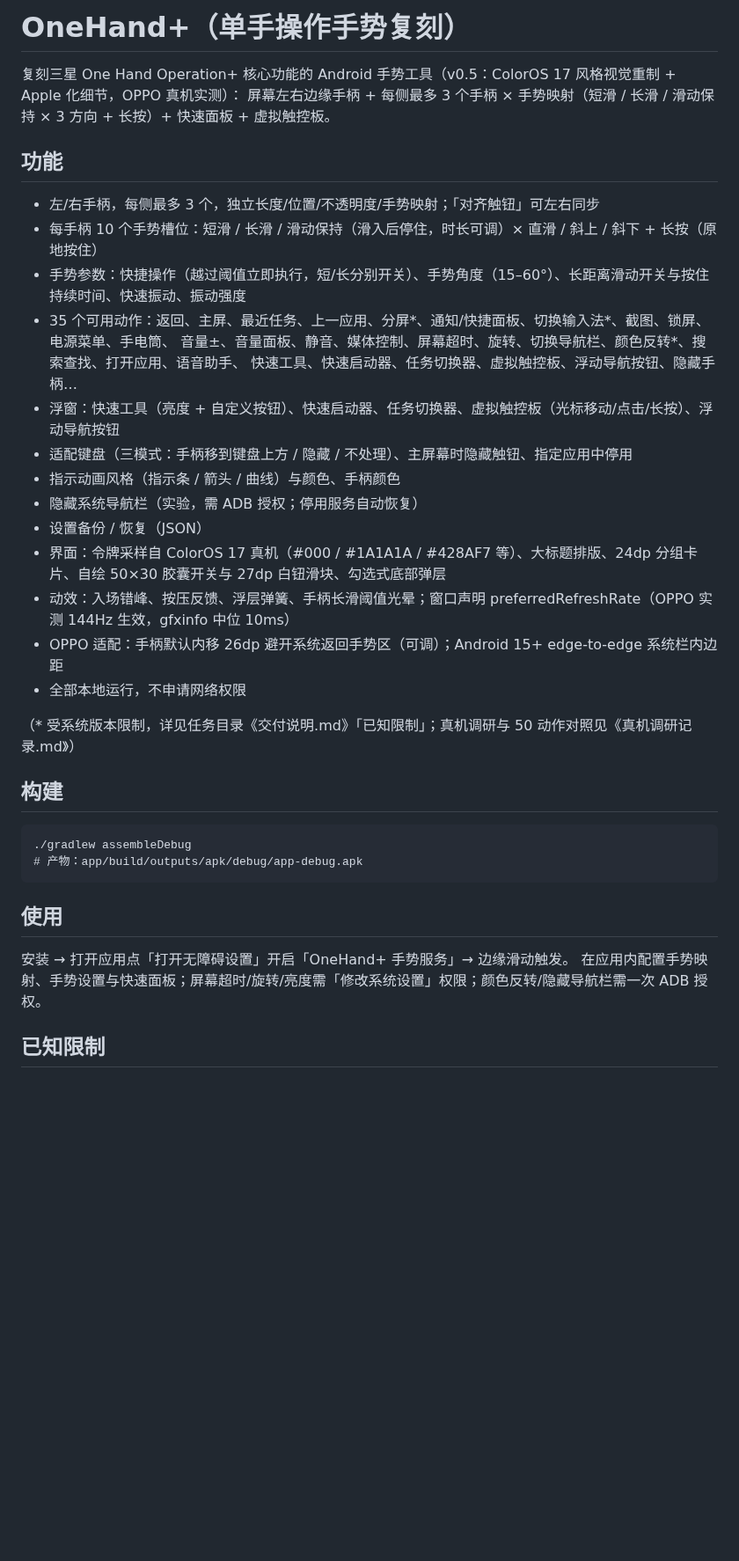
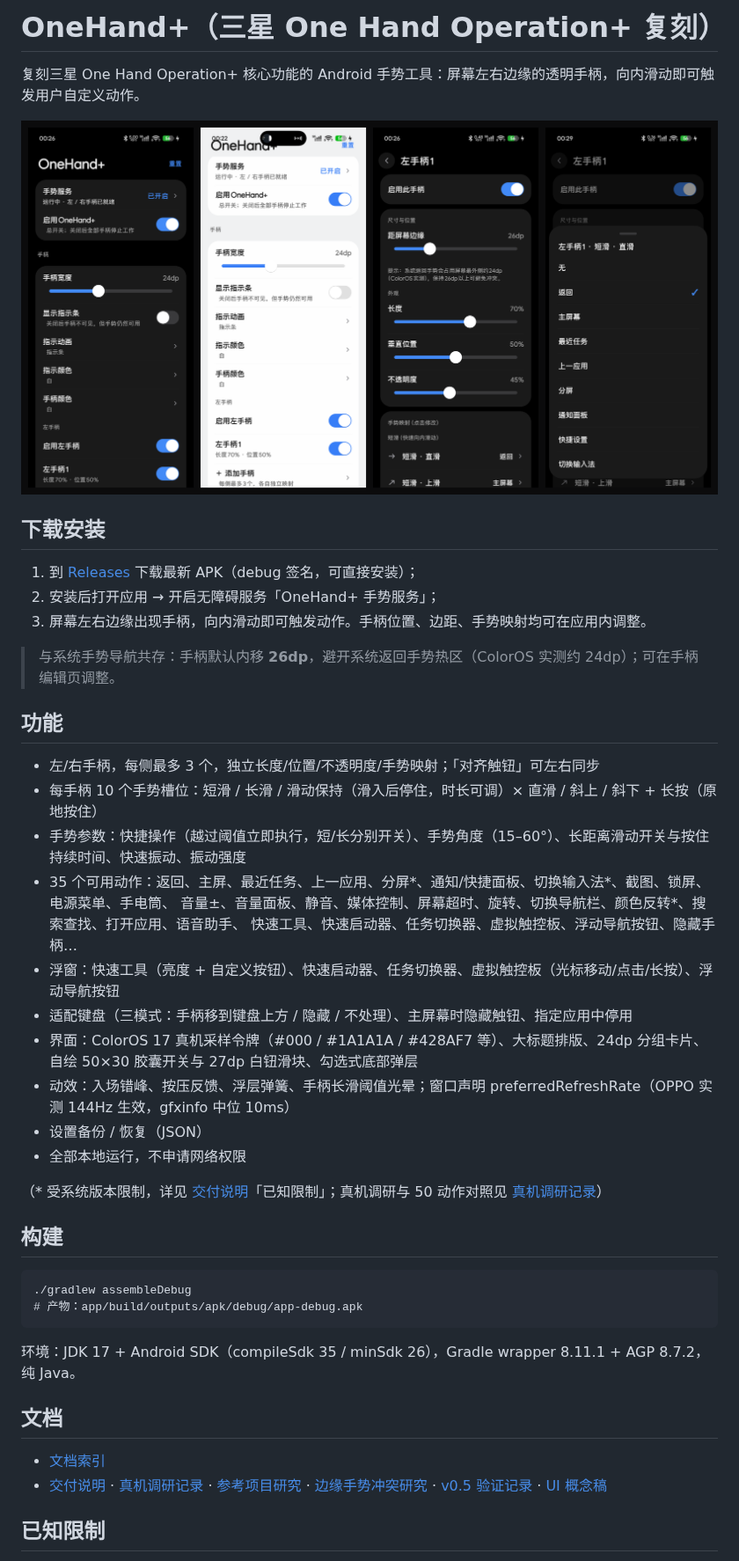
Before and after one commit to Buildlee/oneHandX, a Markdown page: README.md, the part around the change. Shown at 88% size. GitHub-like rendering; pictures changed too: docs/images/v05-montage.png (added); blank space fills up the shorter version.

```diff
--- a/README.md
+++ b/README.md
@@ -1,37 +1,45 @@
-# OneHand+（单手操作手势复刻）
+# OneHand+（三星 One Hand Operation+ 复刻）
 
-复刻三星 One Hand Operation+ 核心功能的 Android 手势工具（v0.5：ColorOS 17 风格视觉重制 + Apple 化细节，OPPO 真机实测）：
-屏幕左右边缘手柄 + 每侧最多 3 个手柄 × 手势映射（短滑 / 长滑 / 滑动保持 × 3 方向 + 长按）+ 快速面板 + 虚拟触控板。
+复刻三星 One Hand Operation+ 核心功能的 Android 手势工具：屏幕左右边缘的透明手柄，向内滑动即可触发用户自定义动作。
+
+![界面预览](docs/images/v05-montage.png)
+
+## 下载安装
+
+1. 到 [Releases](../../releases) 下载最新 APK（debug 签名，可直接安装）；
+2. 安装后打开应用 → 开启无障碍服务「OneHand+ 手势服务」；
+3. 屏幕左右边缘出现手柄，向内滑动即可触发动作。手柄位置、边距、手势映射均可在应用内调整。
+
+> 与系统手势导航共存：手柄默认内移 **26dp**，避开系统返回手势热区（ColorOS 实测约 24dp）；可在手柄编辑页调整。
 
 ## 功能
 
 - 左/右手柄，每侧最多 3 个，独立长度/位置/不透明度/手势映射；「对齐触钮」可左右同步
 - 每手柄 10 个手势槽位：短滑 / 长滑 / 滑动保持（滑入后停住，时长可调）× 直滑 / 斜上 / 斜下 + 长按（原地按住）
 - 手势参数：快捷操作（越过阈值立即执行，短/长分别开关）、手势角度（15–60°）、长距离滑动开关与按住持续时间、快速振动、振动强度
-- 35 个可用动作：返回、主屏、最近任务、上一应用、分屏*、通知/快捷面板、切换输入法*、截图、锁屏、电源菜单、手电筒、
-  音量±、音量面板、静音、媒体控制、屏幕超时、旋转、切换导航栏、颜色反转*、搜索查找、打开应用、语音助手、
+- 35 个可用动作：返回、主屏、最近任务、上一应用、分屏\*、通知/快捷面板、切换输入法\*、截图、锁屏、电源菜单、手电筒、
+  音量±、音量面板、静音、媒体控制、屏幕超时、旋转、切换导航栏、颜色反转\*、搜索查找、打开应用、语音助手、
   快速工具、快速启动器、任务切换器、虚拟触控板、浮动导航按钮、隐藏手柄…
 - 浮窗：快速工具（亮度 + 自定义按钮）、快速启动器、任务切换器、虚拟触控板（光标移动/点击/长按）、浮动导航按钮
 - 适配键盘（三模式：手柄移到键盘上方 / 隐藏 / 不处理）、主屏幕时隐藏触钮、指定应用中停用
-- 指示动画风格（指示条 / 箭头 / 曲线）与颜色、手柄颜色
-- 隐藏系统导航栏（实验，需 ADB 授权；停用服务自动恢复）
+- 界面：ColorOS 17 真机采样令牌（#000 / #1A1A1A / #428AF7 等）、大标题排版、24dp 分组卡片、自绘 50×30 胶囊开关与 27dp 白钮滑块、勾选式底部弹层
+- 动效：入场错峰、按压反馈、浮层弹簧、手柄长滑阈值光晕；窗口声明 preferredRefreshRate（OPPO 实测 144Hz 生效，gfxinfo 中位 10ms）
 - 设置备份 / 恢复（JSON）
-- 界面：令牌采样自 ColorOS 17 真机（#000 / #1A1A1A / #428AF7 等）、大标题排版、24dp 分组卡片、自绘 50×30 胶囊开关与 27dp 白钮滑块、勾选式底部弹层
-- 动效：入场错峰、按压反馈、浮层弹簧、手柄长滑阈值光晕；窗口声明 preferredRefreshRate（OPPO 实测 144Hz 生效，gfxinfo 中位 10ms）
-- OPPO 适配：手柄默认内移 26dp 避开系统返回手势区（可调）；Android 15+ edge-to-edge 系统栏内边距
 - 全部本地运行，不申请网络权限
 
-（\* 受系统版本限制，详见任务目录《交付说明.md》「已知限制」；真机调研与 50 动作对照见《真机调研记录.md》）
+（\* 受系统版本限制，详见 [交付说明](docs/交付说明.md)「已知限制」；真机调研与 50 动作对照见 [真机调研记录](docs/真机调研记录.md)）
 
 ## 构建
 
     ./gradlew assembleDebug
     # 产物：app/build/outputs/apk/debug/app-debug.apk
 
-## 使用
+环境：JDK 17 + Android SDK（compileSdk 35 / minSdk 26），Gradle wrapper 8.11.1 + AGP 8.7.2，纯 Java。
 
-安装 → 打开应用点「打开无障碍设置」开启「OneHand+ 手势服务」→ 边缘滑动触发。
-在应用内配置手势映射、手势设置与快速面板；屏幕超时/旋转/亮度需「修改系统设置」权限；颜色反转/隐藏导航栏需一次 ADB 授权。
+## 文档
+
+- [文档索引](docs/README.md)
+- [交付说明](docs/交付说明.md) · [真机调研记录](docs/真机调研记录.md) · [参考项目研究](docs/参考项目研究.md) · [边缘手势冲突研究](docs/边缘手势冲突研究.md) · [v0.5 验证记录](docs/v0.5-验证记录.md) · [UI 概念稿](docs/mockup.html)
 
 ## 已知限制
 
```
Also changed, not shown: docs/README.md (added, +13 -0 lines), docs/v0.5-验证记录.md (added, +55 -0 lines), docs/交付说明.md (added, +162 -0 lines), docs/参考项目研究.md (added, +52 -0 lines), docs/真机调研记录.md (added, +103 -0 lines), docs/边缘手势冲突研究.md (added, +55 -0 lines), docs/images/v05-handleedit-dark-s.png (added), docs/images/v05-main-dark-s.png (added), docs/images/v05-main-light-s.png (added), docs/images/v05-sheet-dark-s.png (added), 2 other files.
